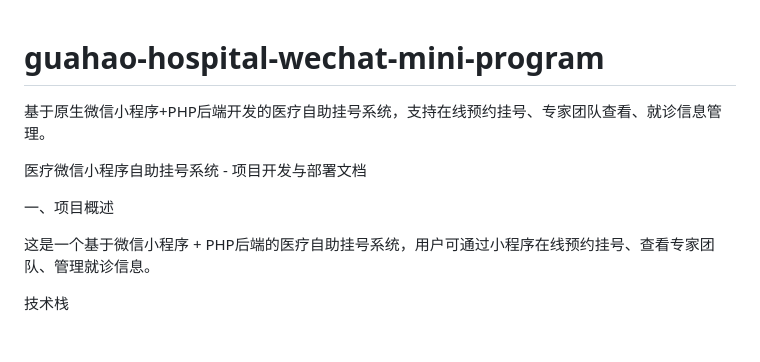
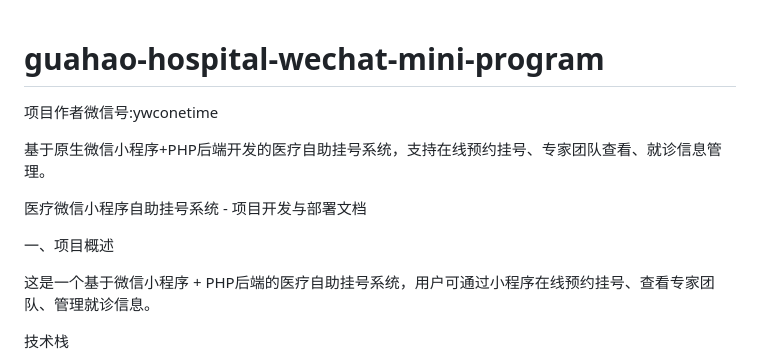
Before and after one commit to ywconetime/guahao-hospital-wechat-mini-program, a Markdown page: README.md, the part around one of its changes. Rendered like a GitHub page; blank space fills up the shorter version.

```diff
--- a/README.md
+++ b/README.md
@@ -1,11 +1,11 @@
 # guahao-hospital-wechat-mini-program
+项目作者微信号:ywconetime
+
 基于原生微信小程序+PHP后端开发的医疗自助挂号系统，支持在线预约挂号、专家团队查看、就诊信息管理。
 
 医疗微信小程序自助挂号系统 - 项目开发与部署文档
 
-
 一、项目概述
-
 
 这是一个基于微信小程序 + PHP后端的医疗自助挂号系统，用户可通过小程序在线预约挂号、查看专家团队、管理就诊信息。
 
```
Also changed, not shown: other parts of README.md (+14 -0 lines).
